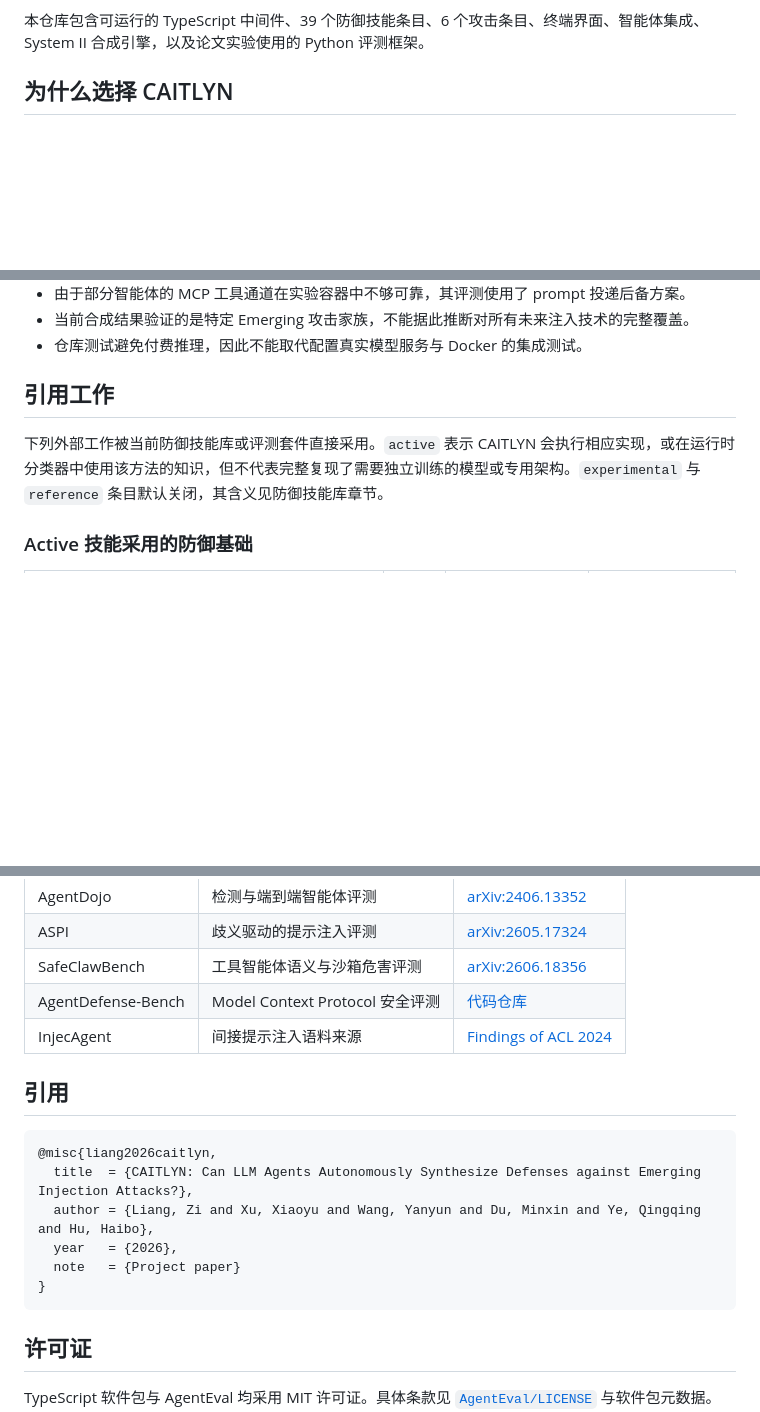
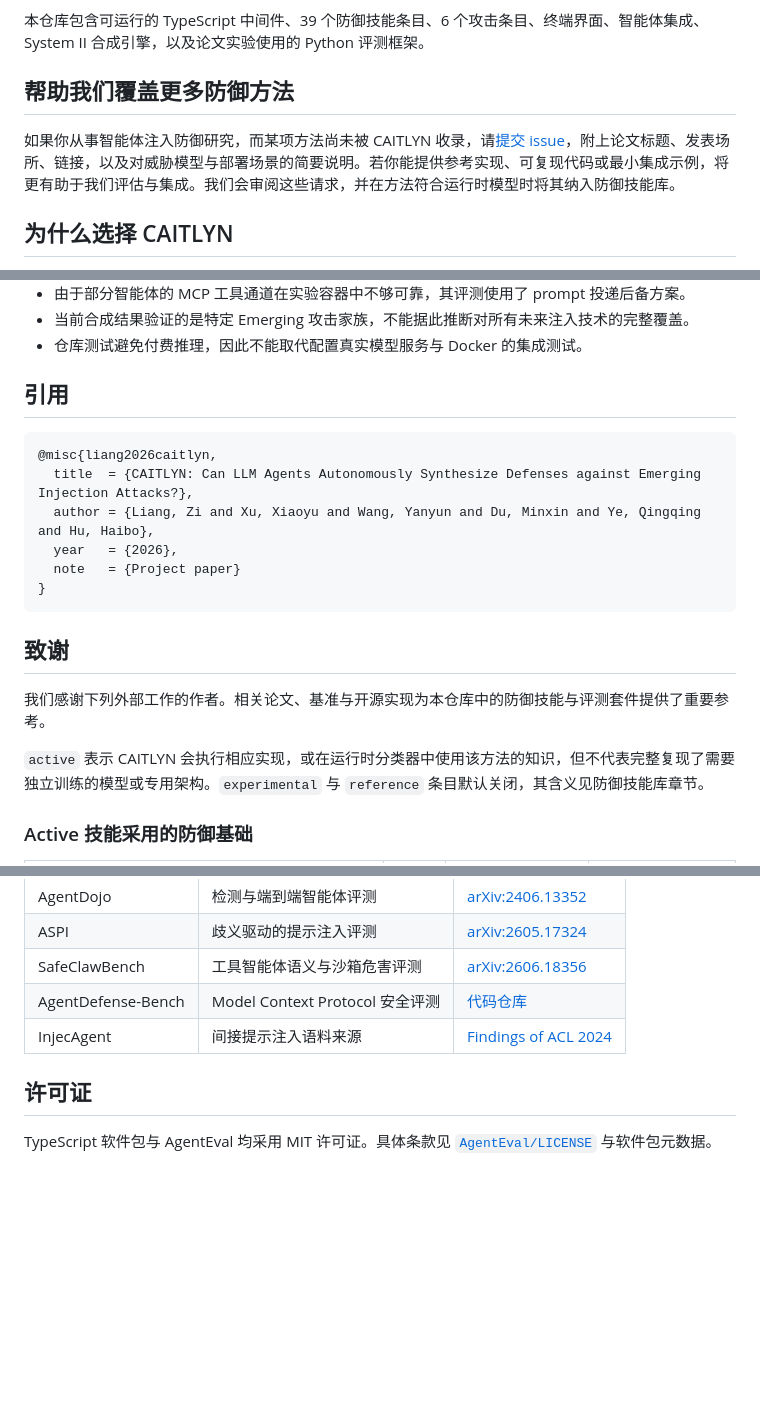
Before and after one commit to liangzid/caitlyn, a Markdown page: README.zh-CN.md, 3 parts joined by grey strips. Rendered like a GitHub page; blank space fills up the shorter version.

````diff
--- a/README.zh-CN.md
+++ b/README.zh-CN.md
@@ -26,6 +26,10 @@
 CAITLYN 保护大语言模型智能体消费网页、文件、搜索结果、API 响应、用户后续输入和 Model Context Protocol（MCP）工具输出时的信任边界。其核心思想是将安全控制表示为一组可执行技能，使这些技能能够被检查、测试、版本化，并在部署后持续扩展。
 
 本仓库包含可运行的 TypeScript 中间件、39 个防御技能条目、6 个攻击条目、终端界面、智能体集成、System II 合成引擎，以及论文实验使用的 Python 评测框架。
+
+## 帮助我们覆盖更多防御方法
+
+如果你从事智能体注入防御研究，而某项方法尚未被 CAITLYN 收录，请[提交 issue](https://github.com/liangzid/caitlyn/issues)，附上论文标题、发表场所、链接，以及对威胁模型与部署场景的简要说明。若你能提供参考实现、可复现代码或最小集成示例，将更有助于我们评估与集成。我们会审阅这些请求，并在方法符合运行时模型时将其纳入防御技能库。
 
 ## 为什么选择 CAITLYN
 
@@ -401,9 +405,22 @@ uv run pytest -q
 - 当前合成结果验证的是特定 Emerging 攻击家族，不能据此推断对所有未来注入技术的完整覆盖。
 - 仓库测试避免付费推理，因此不能取代配置真实模型服务与 Docker 的集成测试。
 
-## 引用工作
+## 引用
 
-下列外部工作被当前防御技能库或评测套件直接采用。`active` 表示 CAITLYN 会执行相应实现，或在运行时分类器中使用该方法的知识，但不代表完整复现了需要独立训练的模型或专用架构。`experimental` 与 `reference` 条目默认关闭，其含义见防御技能库章节。
+```bibtex
+@misc{liang2026caitlyn,
+  title  = {CAITLYN: Can LLM Agents Autonomously Synthesize Defenses against Emerging Injection Attacks?},
+  author = {Liang, Zi and Xu, Xiaoyu and Wang, Yanyun and Du, Minxin and Ye, Qingqing and Hu, Haibo},
+  year   = {2026},
+  note   = {Project paper}
+}
+```
+
+## 致谢
+
+我们感谢下列外部工作的作者。相关论文、基准与开源实现为本仓库中的防御技能与评测套件提供了重要参考。
+
+`active` 表示 CAITLYN 会执行相应实现，或在运行时分类器中使用该方法的知识，但不代表完整复现了需要独立训练的模型或专用架构。`experimental` 与 `reference` 条目默认关闭，其含义见防御技能库章节。
 
 ### Active 技能采用的防御基础
 
@@ -449,17 +466,6 @@ uv run pytest -q
 | AgentDefense-Bench | Model Context Protocol 安全评测 | [代码仓库](https://github.com/arunsanna/AgentDefense-Bench) |
 | InjecAgent | 间接提示注入语料来源 | [Findings of ACL 2024](https://aclanthology.org/2024.findings-acl.624/) |
 
-## 引用
-
-```bibtex
-@misc{liang2026caitlyn,
-  title  = {CAITLYN: Can LLM Agents Autonomously Synthesize Defenses against Emerging Injection Attacks?},
-  author = {Liang, Zi and Xu, Xiaoyu and Wang, Yanyun and Du, Minxin and Ye, Qingqing and Hu, Haibo},
-  year   = {2026},
-  note   = {Project paper}
-}
-```
-
 ## 许可证
 
 TypeScript 软件包与 AgentEval 均采用 MIT 许可证。具体条款见 [`AgentEval/LICENSE`](AgentEval/LICENSE) 与软件包元数据。
````
Also changed, not shown: README.md (+30 -18 lines).
